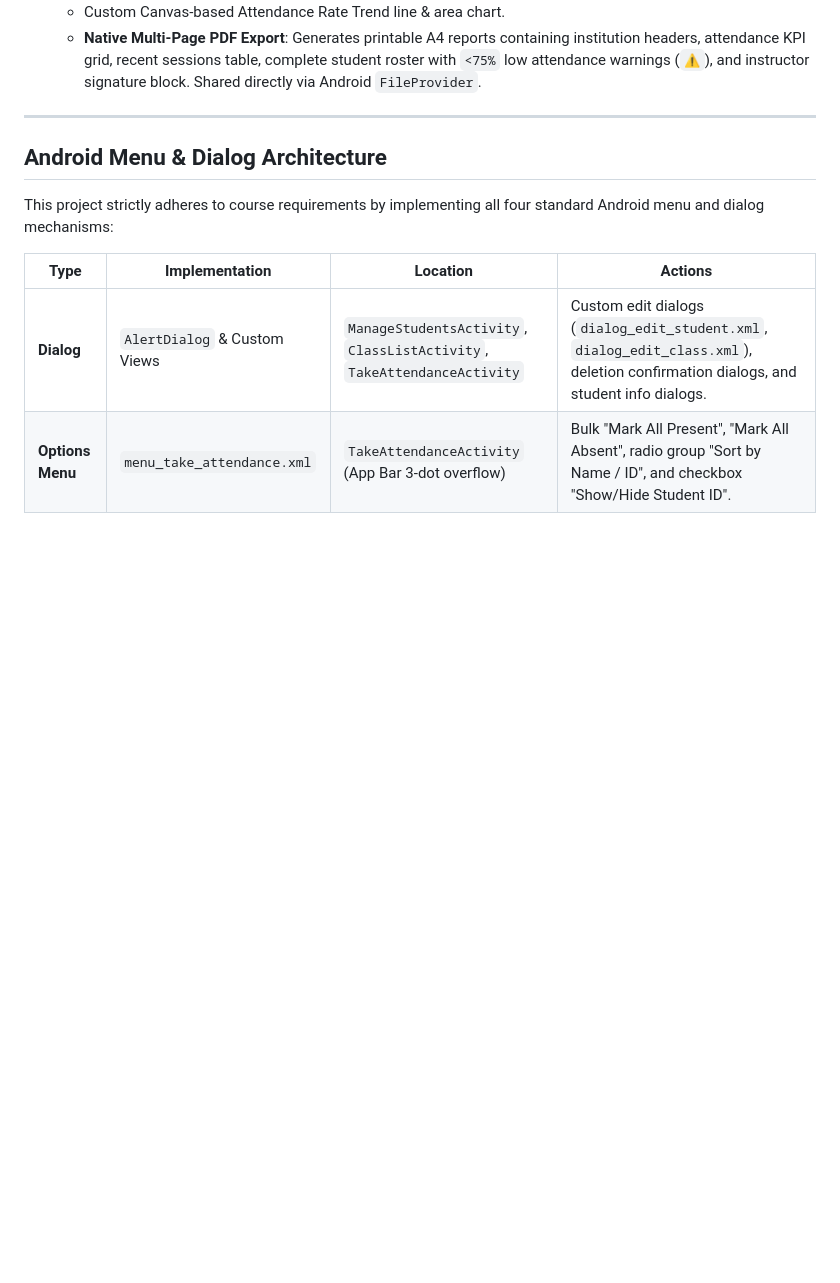
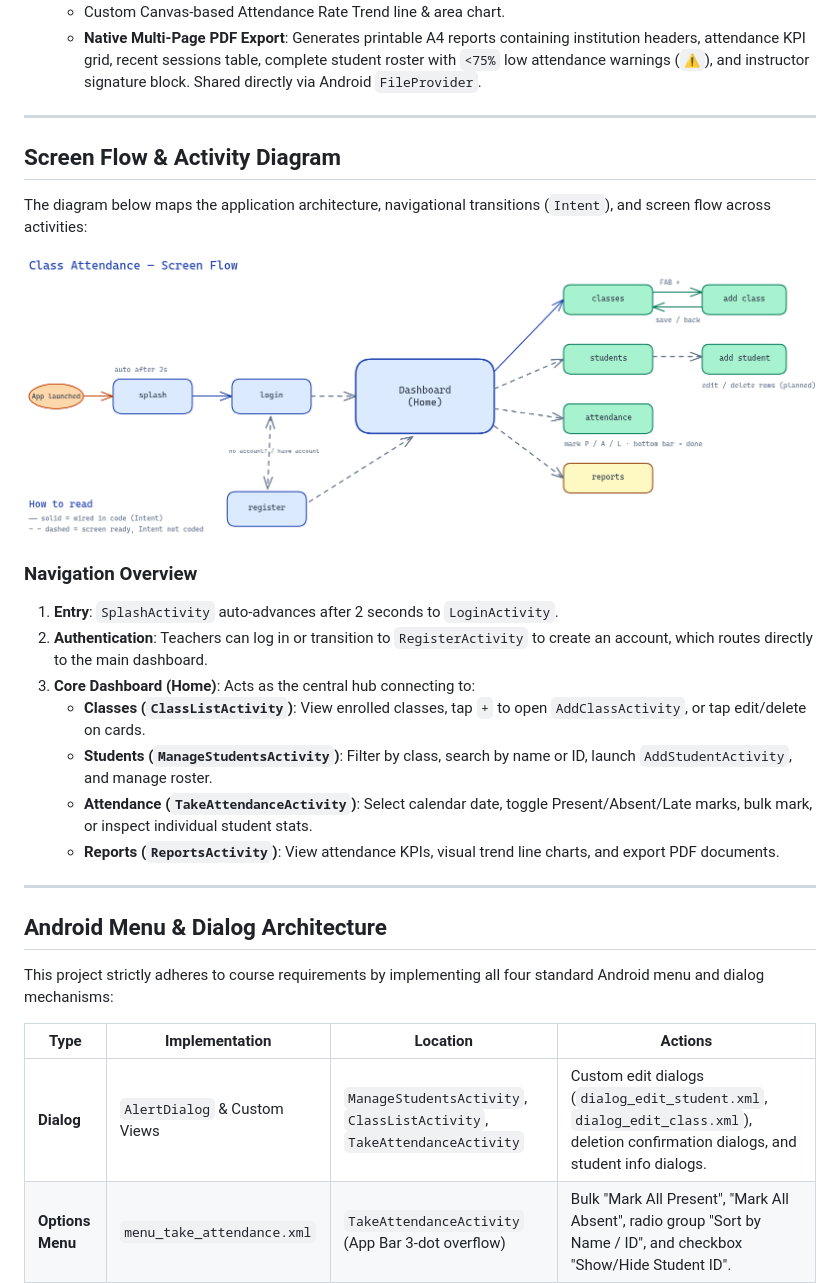
Before and after one commit to kalcoder101/classroom-attendance-management, a Markdown page: README.md, the part around the change. Drawn GitHub-style; pictures changed too: docs/images/screen_flow.png (added); blank space fills up the shorter version.

Commit message:
docs: attach screen flow activity diagram to README

```diff
--- a/README.md
+++ b/README.md
@@ -30,6 +30,23 @@ Built as a **Mobile Programming Project** using Native Android (Java), SQLite da
   - Summary cards: Overall Attendance Rate, Total Sessions, and aggregated Present/Absent/Late counts.
   - Custom Canvas-based Attendance Rate Trend line & area chart.
   - **Native Multi-Page PDF Export**: Generates printable A4 reports containing institution headers, attendance KPI grid, recent sessions table, complete student roster with `<75%` low attendance warnings (`⚠`), and instructor signature block. Shared directly via Android `FileProvider`.
+
+---
+
+## Screen Flow & Activity Diagram
+
+The diagram below maps the application architecture, navigational transitions (`Intent`), and screen flow across activities:
+
+![Class Attendance Screen Flow](docs/images/screen_flow.png)
+
+### Navigation Overview
+1. **Entry**: `SplashActivity` auto-advances after 2 seconds to `LoginActivity`.
+2. **Authentication**: Teachers can log in or transition to `RegisterActivity` to create an account, which routes directly to the main dashboard.
+3. **Core Dashboard (Home)**: Acts as the central hub connecting to:
+   - **Classes (`ClassListActivity`)**: View enrolled classes, tap `+` to open `AddClassActivity`, or tap edit/delete on cards.
+   - **Students (`ManageStudentsActivity`)**: Filter by class, search by name or ID, launch `AddStudentActivity`, and manage roster.
+   - **Attendance (`TakeAttendanceActivity`)**: Select calendar date, toggle Present/Absent/Late marks, bulk mark, or inspect individual student stats.
+   - **Reports (`ReportsActivity`)**: View attendance KPIs, visual trend line charts, and export PDF documents.
 
 ---
 
```
